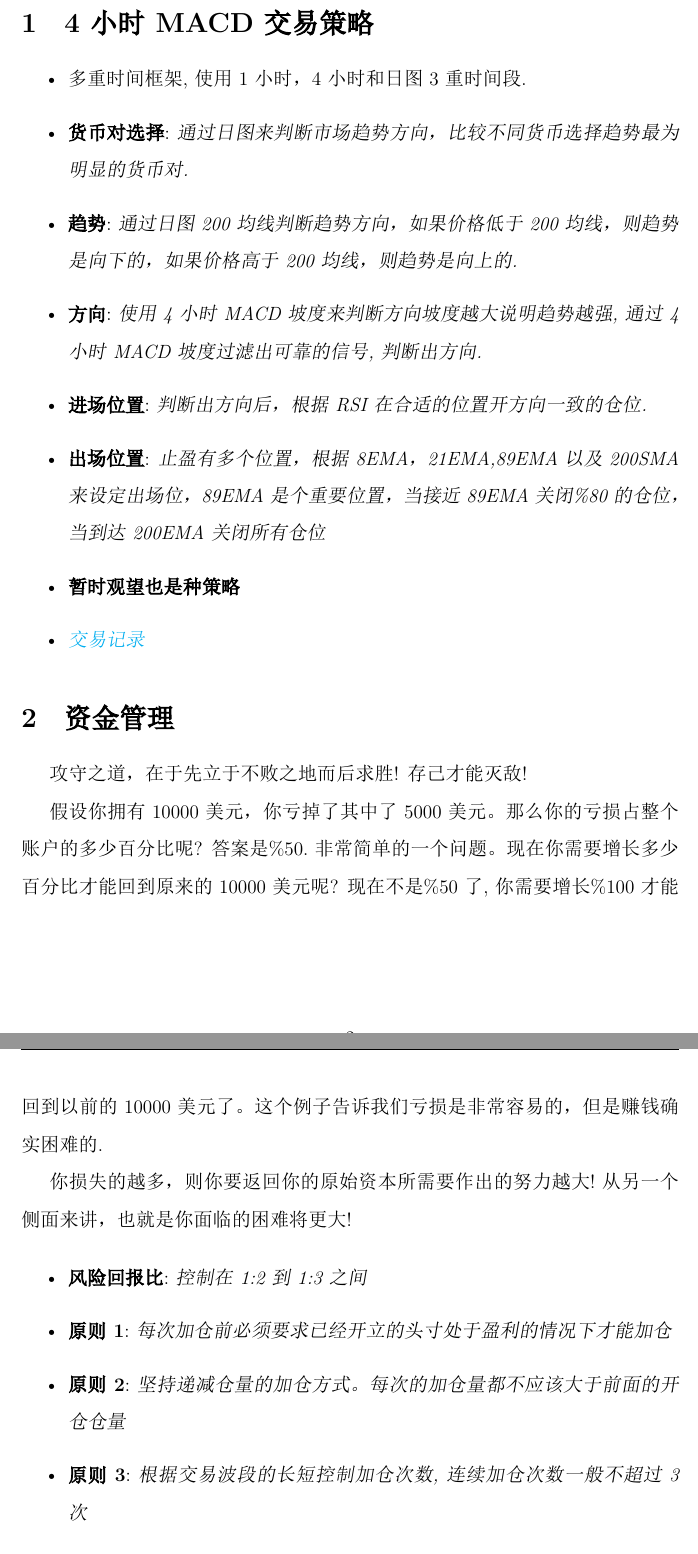
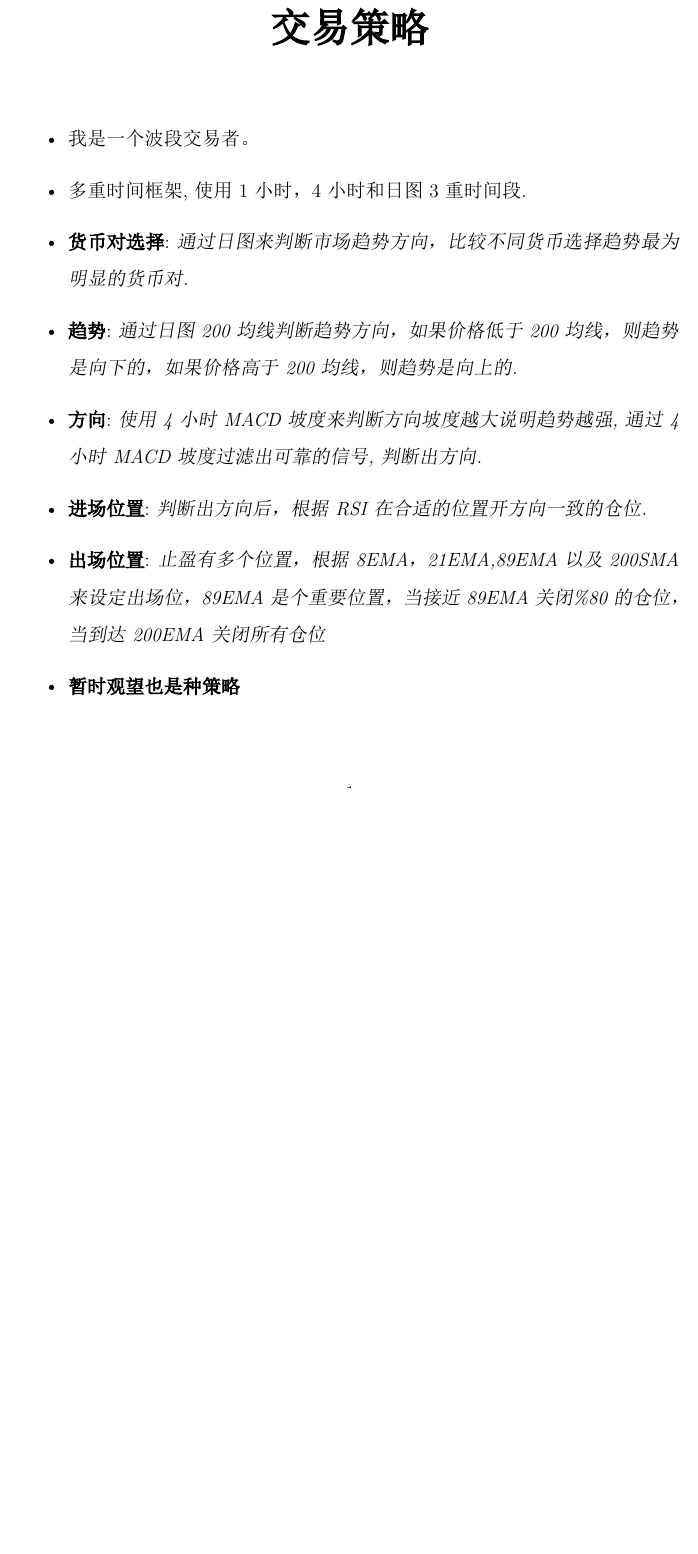
Before and after one commit to duanwujie/MQL4_Backup, a LaTeX book (World/Z-World.tex, which reads World/交易策略.tex): two parts of pages 2 and 3 of 9 before the commit and part of the page after it, the two joined at a grey line, cut so that both start at the same text, the shorter picture padded with empty space. The pictures show the PDF file World/Z-World.pdf that the author committed with the source.

```diff
--- a/World/交易策略.tex
+++ b/World/交易策略.tex
@@ -1,12 +1,3 @@
-%\chapter{}
-\section{4小时MACD交易策略}
-
-
-%
-%\item 趋势指标判断趋势,震荡指标是告诉你位置，动量指标是告诉你方向.
-%\item 当建立的仓位的趋势，方向，位置一致时这个仓位是好的仓位.
-%\item 当建立的仓位的趋势和方向不一致而方向和位置一直时，可以做短线或中线.
-%\item 第一目标，找到趋势方向位置一致的仓位!
-
+\chapter{交易策略}
 
 \begin{itemize}
@@ -21,24 +12 @@
 \end{itemize}
-
-\section{资金管理}
-
-攻守之道，在于先立于不败之地而后求胜! 存己才能灭敌!
-
-假设你拥有10000美元，你亏掉了其中了5000美元。那么你的亏损占整个账户的多少百分比呢?
-答案是\%50.非常简单的一个问题。现在你需要增长多少百分比才能回到原来的10000美元呢?
-现在不是\%50了,你需要增长\%100才能回到以前的10000美元了。这个例子告诉我们亏损是非常容易的，但是赚钱确实困难的.
-
-你损失的越多，则你要返回你的原始资本所需要作出的努力越大!从另一个侧面来讲，也就是你面临的困难将更大!
-
-\begin{itemize}
-\item \textbf{风险回报比}:\textit{控制在1:2到1:3之间}
-\item \textbf{原则1}:\textit{每次加仓前必须要求已经开立的头寸处于盈利的情况下才能加仓}
-\item \textbf{原则2}:\textit{坚持递减仓量的加仓方式。每次的加仓量都不应该大于前面的开仓仓量}
-\item \textbf{原则3}:\textit{根据交易波段的长短控制加仓次数,连续加仓次数一般不超过3次}
-\item \textbf{重要原则}:\textit{每单最大损失只能是账户的\%3,每个月的损失不超过整个账户的\%10}
-\item \href{run:Risk Position Size Calculation.xlsx}{\textit{开仓部位计算}}
-\end{itemize}
-
-
-\section{EA策略}
-\begin{itemize}
```
Also changed, not shown: World/Z-World.tex (+10 -10 lines), TradePolicy.pdf, World/Z-World.pdf, World/交易策略.tex (22 more changed lines), 2 other files.
